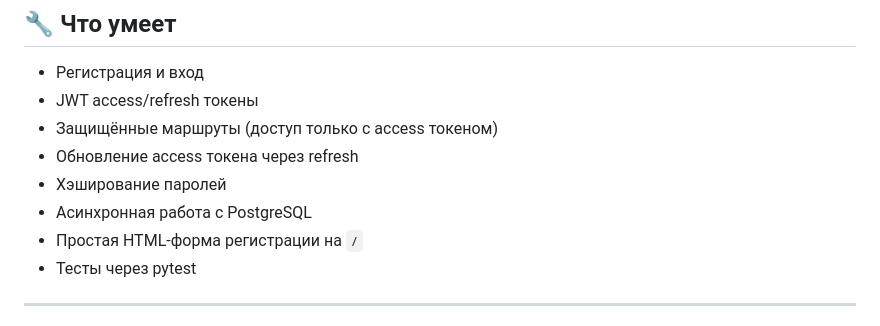
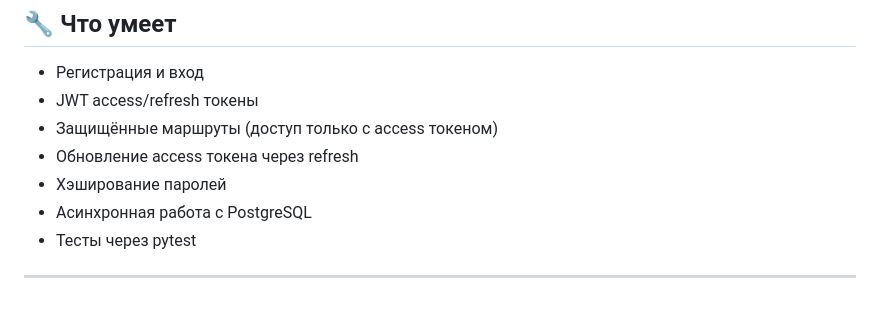
Before and after one commit to Nikano3/My_portfolio, a Markdown page: Auth_fastapi/readme.md, the part around the change. Drawn GitHub-style.

```diff
--- a/Auth_fastapi/readme.md
+++ b/Auth_fastapi/readme.md
@@ -12,7 +12,6 @@
 * Обновление access токена через refresh
 * Хэширование паролей
 * Асинхронная работа с PostgreSQL
-* Простая HTML-форма регистрации на `/`
 * Тесты через pytest
 
 ---
```
